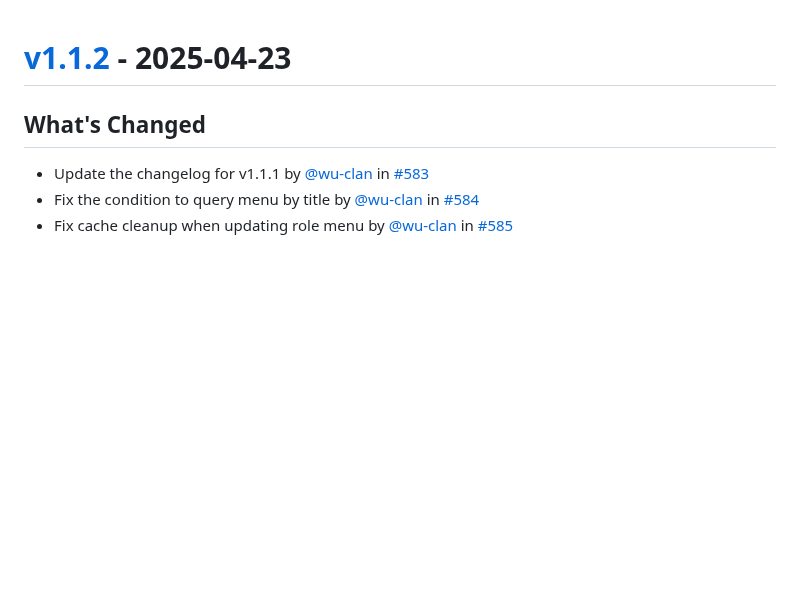
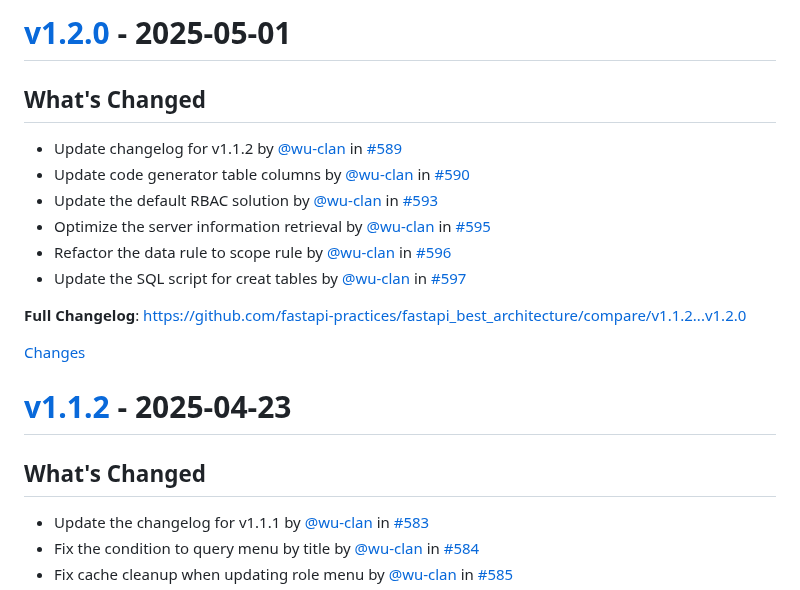
Before and after one commit to balinteszter-dev/fastapi-best-architecture, a Markdown page: CHANGELOG.md, the part around one of its changes. Rendered like a GitHub page; blank space fills up the shorter version.

Commit message:
Update the changelog for v1.2.0 (#598)

```diff
--- a/CHANGELOG.md
+++ b/CHANGELOG.md
@@ -1,3 +1,20 @@
+<a id="v1.2.0"></a>
+# [v1.2.0](https://github.com/fastapi-practices/fastapi_best_architecture/releases/tag/v1.2.0) - 2025-05-01
+
+## What's Changed
+* Update changelog for v1.1.2 by [@wu-clan](https://github.com/wu-clan) in [#589](https://github.com/fastapi-practices/fastapi_best_architecture/pull/589)
+* Update code generator table columns by [@wu-clan](https://github.com/wu-clan) in [#590](https://github.com/fastapi-practices/fastapi_best_architecture/pull/590)
+* Update the default RBAC solution by [@wu-clan](https://github.com/wu-clan) in [#593](https://github.com/fastapi-practices/fastapi_best_architecture/pull/593)
+* Optimize the server information retrieval by [@wu-clan](https://github.com/wu-clan) in [#595](https://github.com/fastapi-practices/fastapi_best_architecture/pull/595)
+* Refactor the data rule to scope rule by [@wu-clan](https://github.com/wu-clan) in [#596](https://github.com/fastapi-practices/fastapi_best_architecture/pull/596)
+* Update the SQL script for creat tables by [@wu-clan](https://github.com/wu-clan) in [#597](https://github.com/fastapi-practices/fastapi_best_architecture/pull/597)
+
+
+**Full Changelog**: https://github.com/fastapi-practices/fastapi_best_architecture/compare/v1.1.2...v1.2.0
+
+[Changes][v1.2.0]
+
+
 <a id="v1.1.2"></a>
 # [v1.1.2](https://github.com/fastapi-practices/fastapi_best_architecture/releases/tag/v1.1.2) - 2025-04-23
 
```
Also changed, not shown: other parts of CHANGELOG.md (+1 -0 lines).
